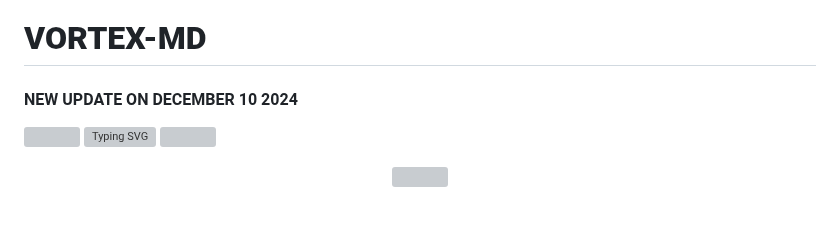
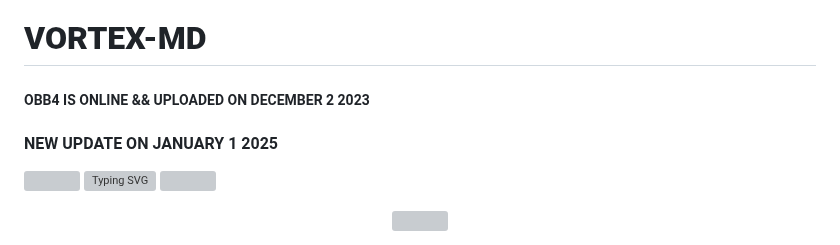
Before and after one commit to mxgamecoderv/VORTEX-MD, a Markdown page: .github/README.md, the part around the change. Drawn GitHub-style; blank space fills up the shorter version; grey boxes are pictures that could not be loaded.

```diff
--- a/.github/README.md
+++ b/.github/README.md
@@ -1,5 +1,7 @@
 # **VORTEX-MD**
-#### NEW UPDATE ON DECEMBER 10 2024
+
+##### OBB4 IS ONLINE && UPLOADED ON DECEMBER 2 2023
+#### NEW UPDATE ON JANUARY 1 2025
 <a><img src='https://i.imgur.com/LyHic3i.gif'/></a>
 [![Typing SVG](https://readme-typing-svg.demolab.com?font=Fira+Code&pause=1000&width=435&lines=VORTEX-MD+IS+AN+INTELLIGENT+ASSISTANT;MULTI-DEVICES+WHATSAPP+BOT;RELEASE+ON+November+26+2024;MX-+GΔMΞCØDΞR+Lead+and+Developer+🤔;Chatgpt+Assistant)](https://git.io/typing-svg)
 <a><img src='https://i.imgur.com/LyHic3i.gif'/></a>
```
